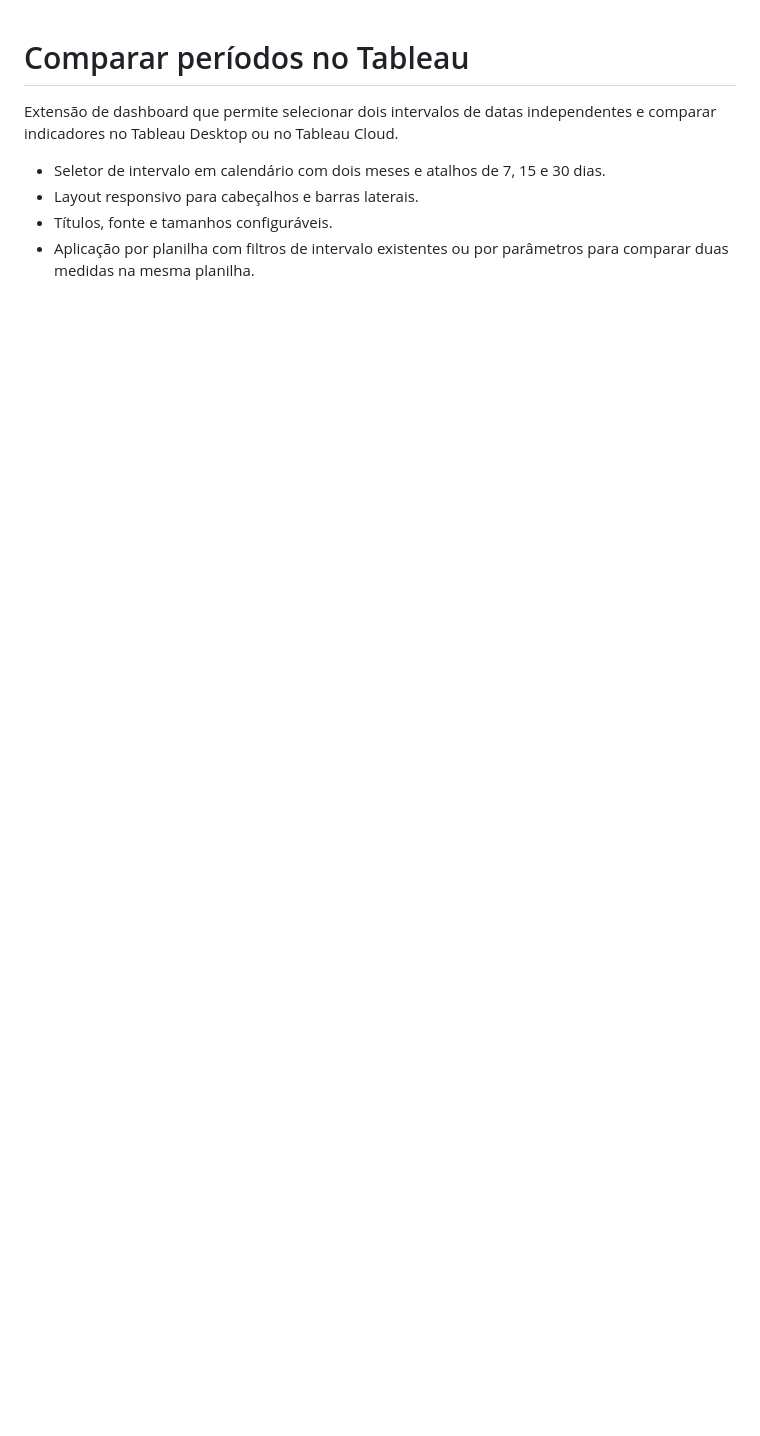
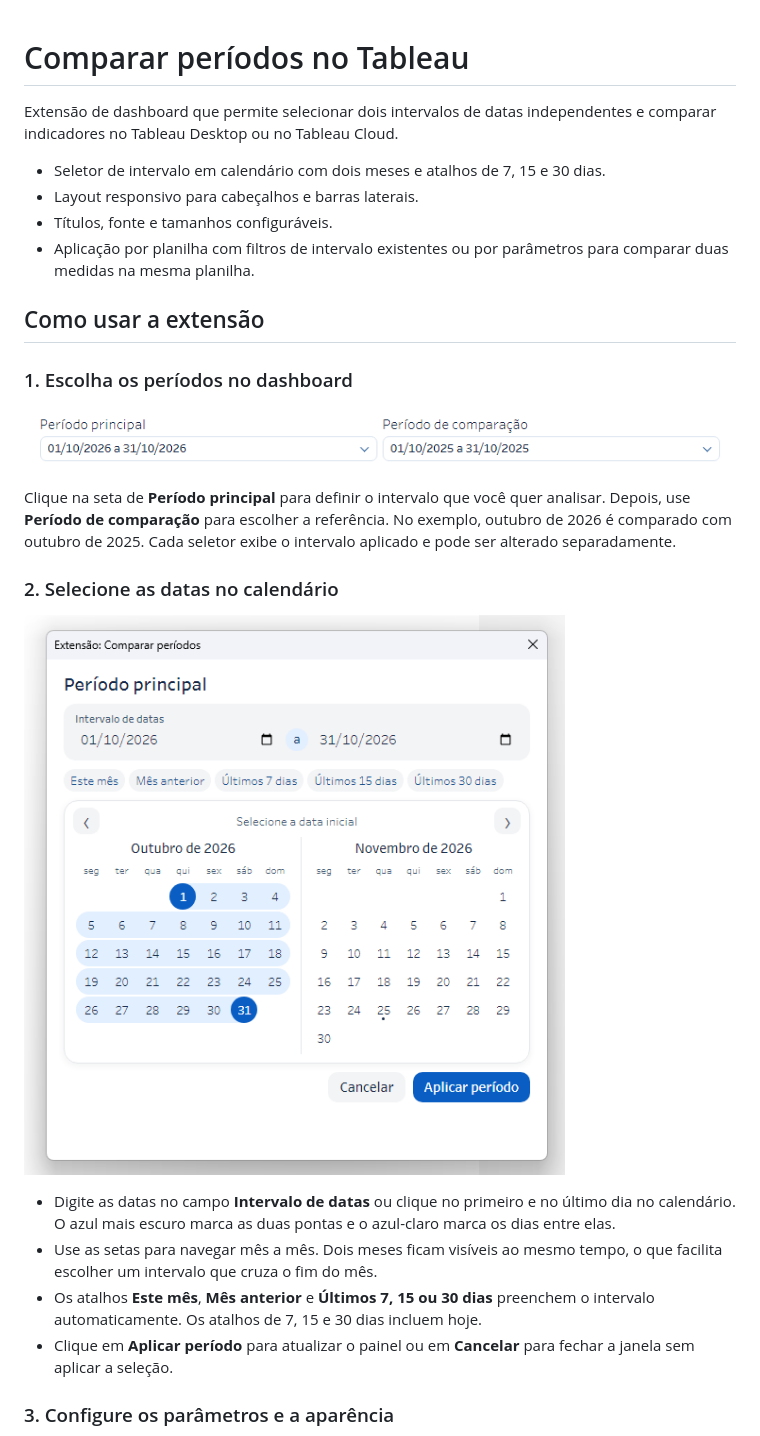
Before and after one commit to fernandoyuri13/tableau-comparar-periodos, a Markdown page: README.md, the part around one of its changes. Drawn GitHub-style; pictures changed too: docs/imagens/calendario.png (added), docs/imagens/seletores-de-periodo.png (added); blank space fills up the shorter version.

Commit message:
Documenta o uso da extensão com capturas de tela

```diff
--- a/README.md
+++ b/README.md
@@ -8,3 +8,31 @@ e comparar indicadores no Tableau Desktop ou no Tableau Cloud.
 - Títulos, fonte e tamanhos configuráveis.
 - Aplicação por planilha com filtros de intervalo existentes ou por parâmetros
   para comparar duas medidas na mesma planilha.
+
+## Como usar a extensão
+
+### 1. Escolha os períodos no dashboard
+
+![Dois seletores mostrando outubro de 2026 e outubro de 2025](docs/imagens/seletores-de-periodo.png)
+
+Clique na seta de **Período principal** para definir o intervalo que você quer
+analisar. Depois, use **Período de comparação** para escolher a referência.
+No exemplo, outubro de 2026 é comparado com outubro de 2025. Cada seletor
+exibe o intervalo aplicado e pode ser alterado separadamente.
+
+### 2. Selecione as datas no calendário
+
+![Calendário de dois meses com o intervalo de 1 a 31 de outubro de 2026 destacado](docs/imagens/calendario.png)
+
+- Digite as datas no campo **Intervalo de datas** ou clique no primeiro e
+  no último dia no calendário. O azul mais escuro marca as duas pontas e
+  o azul-claro marca os dias entre elas.
+- Use as setas para navegar mês a mês. Dois meses ficam visíveis ao mesmo
+  tempo, o que facilita escolher um intervalo que cruza o fim do mês.
+- Os atalhos **Este mês**, **Mês anterior** e **Últimos 7, 15 ou 30 dias**
+  preenchem o intervalo automaticamente. Os atalhos de 7, 15 e 30 dias incluem hoje.
+- Clique em **Aplicar período** para atualizar o painel ou em **Cancelar**
+  para fechar a janela sem aplicar a seleção.
+
+### 3. Configure os parâmetros e a aparência
+
```
Also changed, not shown: other parts of README.md (+18 -0 lines), docs/imagens/configuracao.png (added).
